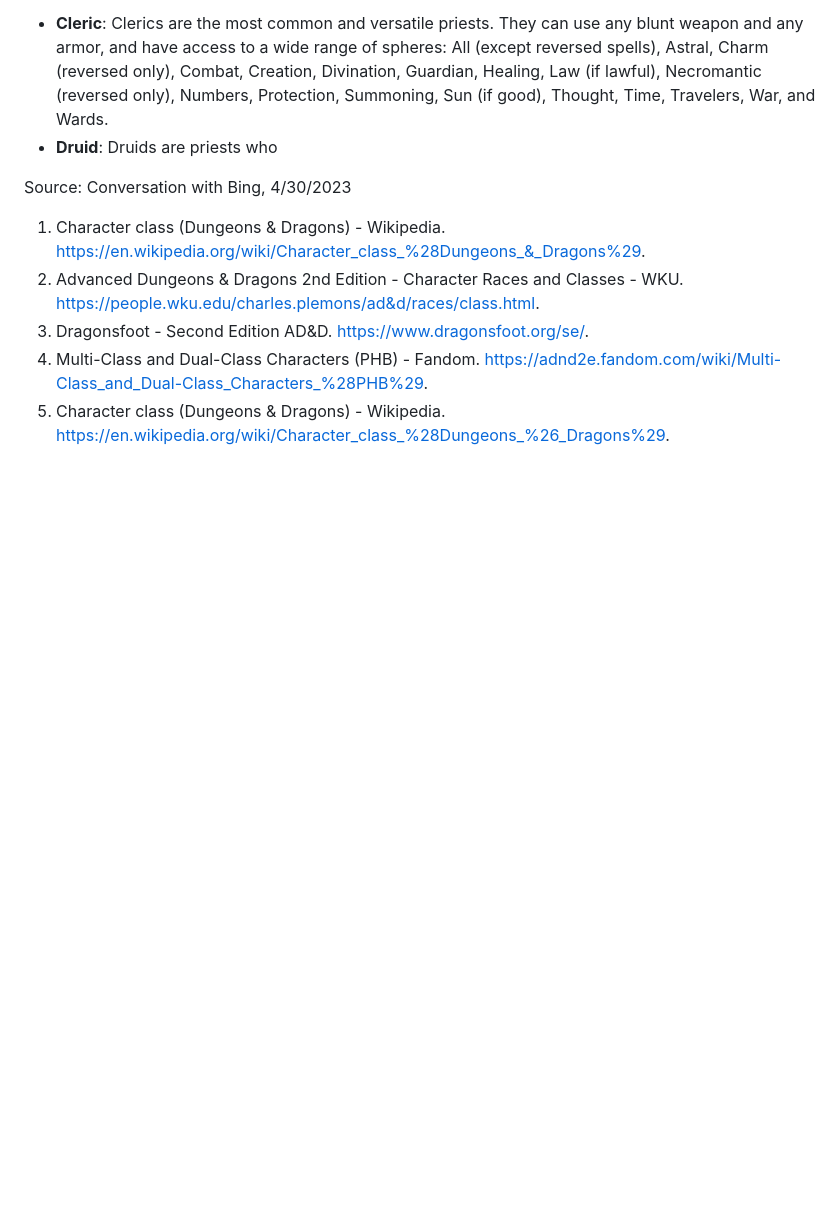
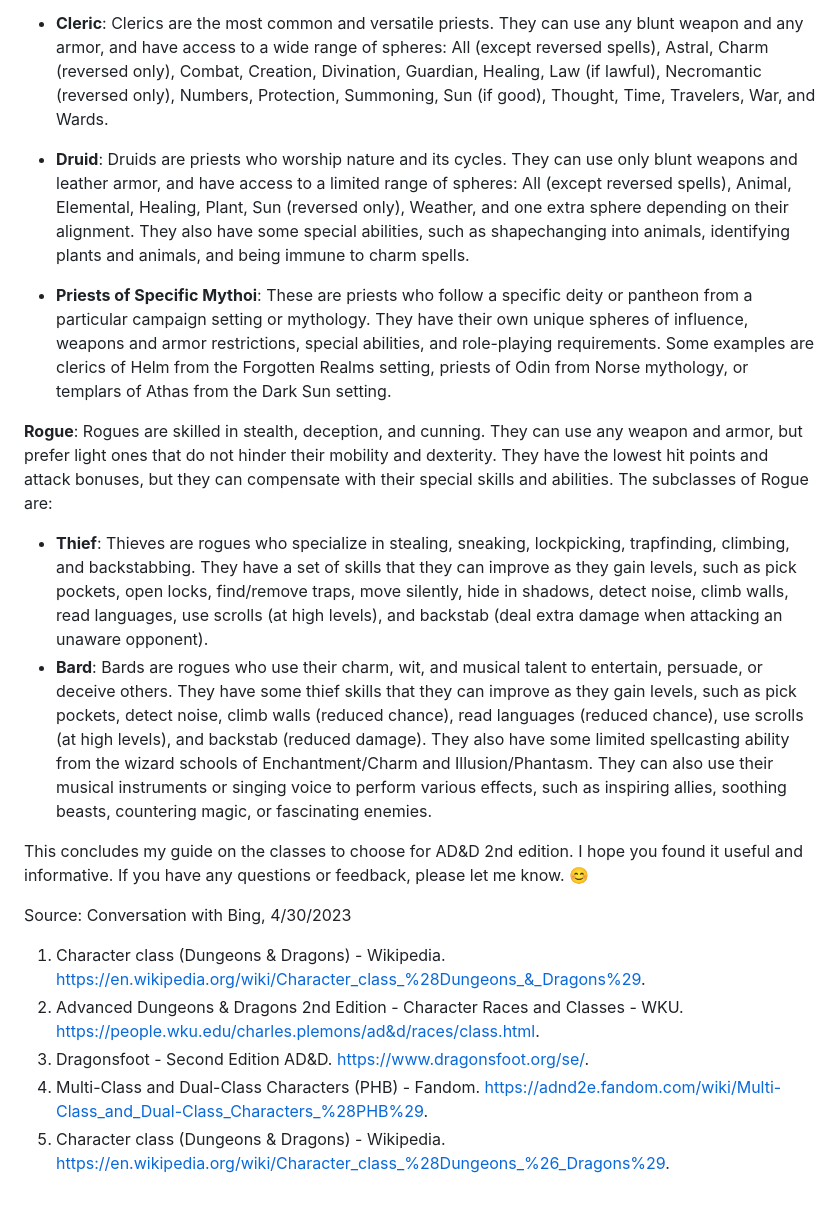
Before and after one commit to jon-starnes/adnd-js, a Markdown page: pages/charclasses.md, the part around the change. Rendered like a GitHub page; blank space fills up the shorter version.

Commit message:
Druid and Rogues
Completed the Druid description and added the meta Rogue classes

```diff
--- a/pages/charclasses.md
+++ b/pages/charclasses.md
@@ -36,7 +36,18 @@ Time,
 Travelers,
 War,
 and Wards.
-- **Druid**: Druids are priests who
+
+- **Druid**: Druids are priests who worship nature and its cycles. They can use only blunt weapons and leather armor, and have access to a limited range of spheres: All (except reversed spells), Animal, Elemental, Healing, Plant, Sun (reversed only), Weather, and one extra sphere depending on their alignment. They also have some special abilities, such as shapechanging into animals, identifying plants and animals, and being immune to charm spells.
+- **Priests of Specific Mythoi**: These are priests who follow a specific deity or pantheon from a particular campaign setting or mythology. They have their own unique spheres of influence, weapons and armor restrictions, special abilities, and role-playing requirements. Some examples are clerics of Helm from the Forgotten Realms setting, priests of Odin from Norse mythology, or templars of Athas from the Dark Sun setting.
+
+
+**Rogue**: Rogues are skilled in stealth, deception, and cunning. They can use any weapon and armor, but prefer light ones that do not hinder their mobility and dexterity. They have the lowest hit points and attack bonuses, but they can compensate with their special skills and abilities. The subclasses of Rogue are:
+
+- **Thief**: Thieves are rogues who specialize in stealing, sneaking, lockpicking, trapfinding, climbing, and backstabbing. They have a set of skills that they can improve as they gain levels, such as pick pockets, open locks, find/remove traps, move silently, hide in shadows, detect noise, climb walls, read languages, use scrolls (at high levels), and backstab (deal extra damage when attacking an unaware opponent).
+- **Bard**: Bards are rogues who use their charm, wit, and musical talent to entertain, persuade, or deceive others. They have some thief skills that they can improve as they gain levels, such as pick pockets, detect noise, climb walls (reduced chance), read languages (reduced chance), use scrolls (at high levels), and backstab (reduced damage). They also have some limited spellcasting ability from the wizard schools of Enchantment/Charm and Illusion/Phantasm. They can also use their musical instruments or singing voice to perform various effects, such as inspiring allies, soothing beasts, countering magic, or fascinating enemies.
+
+This concludes my guide on the classes to choose for AD&D 2nd edition. I hope you found it useful and informative. If you have any questions or feedback, please let me know. 😊
+
 
 Source: Conversation with Bing, 4/30/2023
 1. Character class (Dungeons & Dragons) - Wikipedia. https://en.wikipedia.org/wiki/Character_class_%28Dungeons_&_Dragons%29.
```
